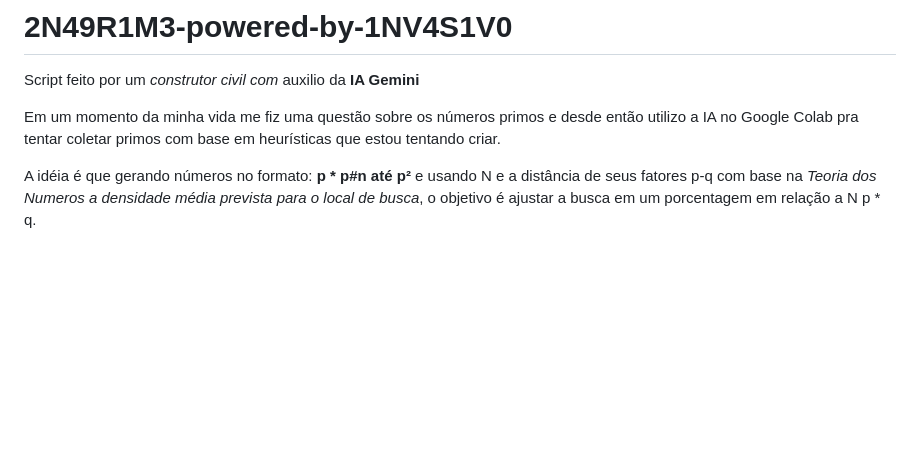
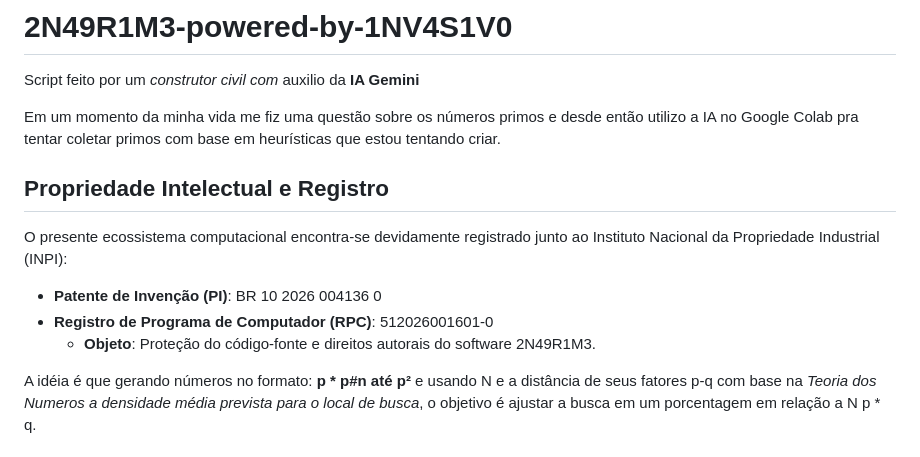
Before and after one commit to brunopedreiro1996-coder/2N49R1M3-powered-by-1NV4S1V0, a Markdown page: README.md, the part around the change. Rendered like a GitHub page; blank space fills up the shorter version.

Commit message:
LEIA ME.md

```diff
--- a/README.md
+++ b/README.md
@@ -2,6 +2,14 @@
 Script feito por um *construtor civil com* auxilio da **IA Gemini**
 
 Em um momento da minha vida me fiz uma questão sobre os números primos e desde então utilizo a IA no Google Colab pra tentar coletar primos com base em heurísticas que estou tentando criar.
+
+## Propriedade Intelectual e Registro
+
+O presente ecossistema computacional encontra-se devidamente registrado junto ao Instituto Nacional da Propriedade Industrial (INPI):
+
+* **Patente de Invenção (PI)**: BR 10 2026 004136 0
+* **Registro de Programa de Computador (RPC)**: 512026001601-0
+  * **Objeto**: Proteção do código-fonte e direitos autorais do software 2N49R1M3.
 
 A idéia é que gerando números no formato: **p * p#n até p²** e usando N e a distância de seus fatores p-q com base na *Teoria dos Numeros a densidade média prevista para o local de busca*, o objetivo é ajustar a busca em um porcentagem em relação a N p * q.
 
```
